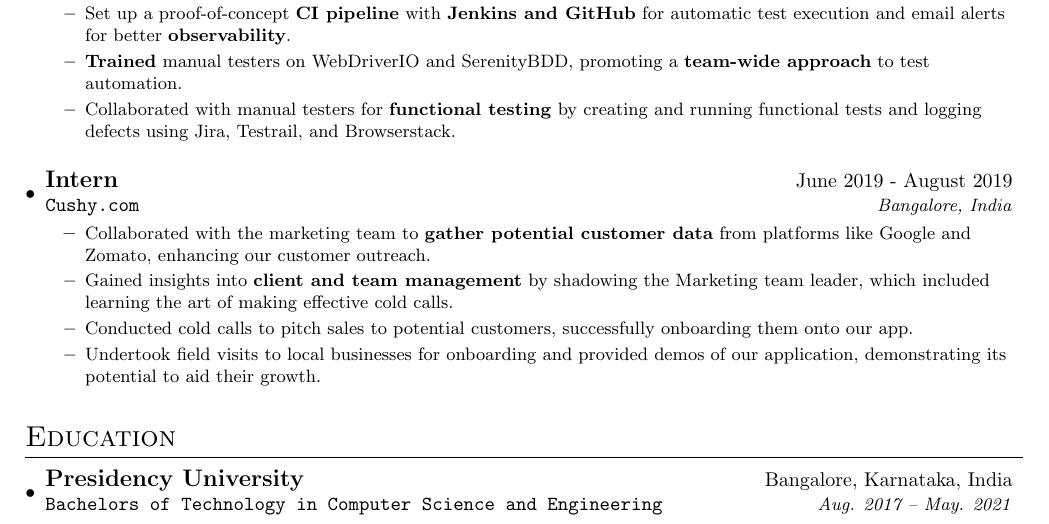
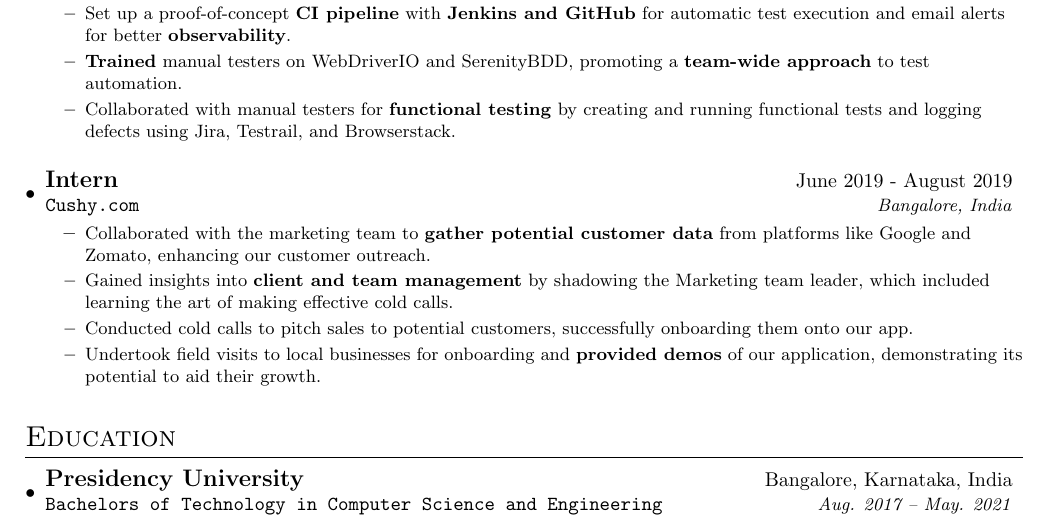
Before and after one commit to pinnheads/latex-resume, a LaTeX CV (resume.tex): part of the page, cut so that both start at the same text. Compiled offline with pdfLaTeX.

Commit message:
Update Intern Section

```diff
--- a/resume.tex
+++ b/resume.tex
@@ -47,7 +47,7 @@
     \resumeItem{Collaborated with the marketing team to \textbf{gather potential customer data} from platforms like Google and Zomato, enhancing our customer outreach.}
     \resumeItem{Gained insights into \textbf{client and team management} by shadowing the Marketing team leader, which included learning the art of making effective cold calls.}
     \resumeItem{Conducted cold calls to pitch sales to potential customers, successfully onboarding them onto our app.}
-    \resumeItem{Undertook field visits to local businesses for onboarding and provided demos of our application, demonstrating its potential to aid their growth.}
+    \resumeItem{Undertook field visits to local businesses for onboarding and \textbf{provided demos} of our application, demonstrating its potential to aid their growth.}
   \resumeItemListEnd
 \resumeSubHeadingListEnd
 % Education detail
```
